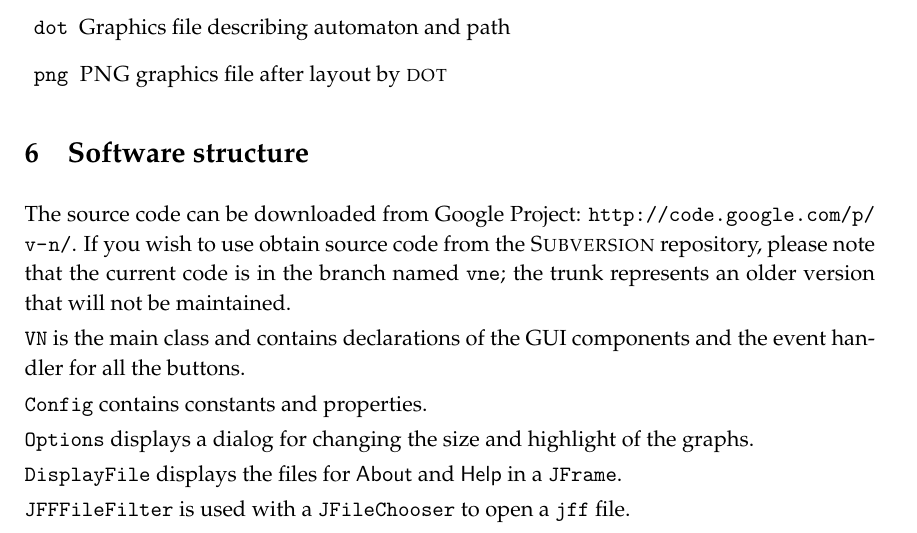
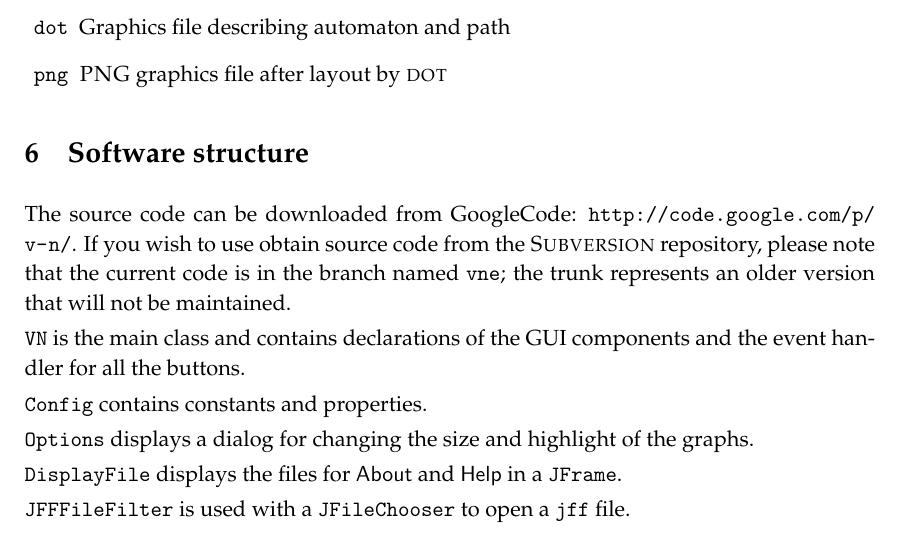
Before and after one commit to motib/v-n, a LaTeX document (docs/vn.tex): part of page 6 of 6, cut so that both start at the same text. Compiled offline with pdfLaTeX.

Commit message:
Commit for 3.2.0

```diff
--- a/docs/vn.tex
+++ b/docs/vn.tex
@@ -262,7 +262,7 @@ list of the extensions of these files:
 
 \section{Software structure}
 
-The source code can be downloaded from Google Project:
+The source code can be downloaded from GoogleCode:
 \url{http://code.google.com/p/v-n/}. If you wish to use obtain source
 code from the \textsc{Subversion} repository, please note that the
 current code is in the branch named \p{vne}; the trunk represents an
```
Also changed, not shown: 1 other file.
